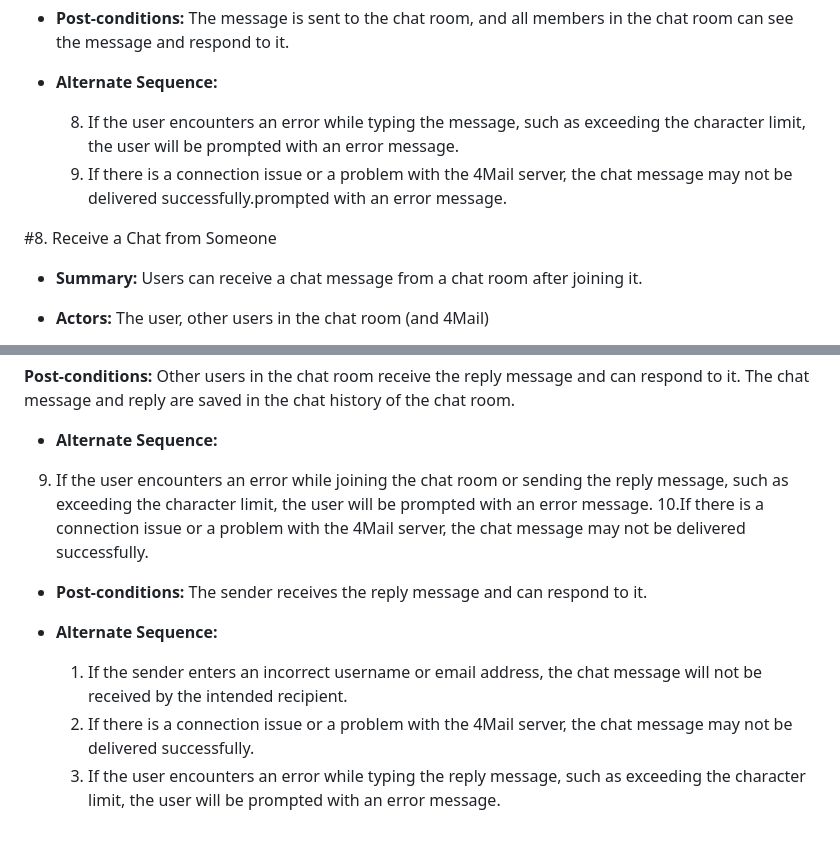
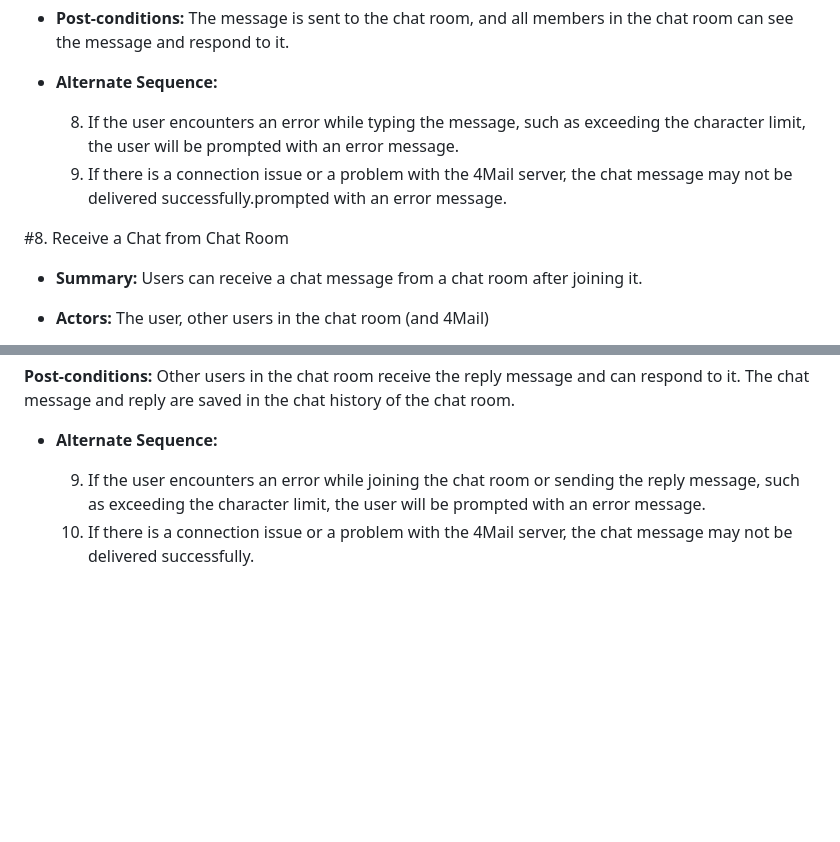
Before and after one commit to mikieyx/4Mail, a Markdown page: requirements.md, 2 parts joined by grey strips. Rendered like a GitHub page; blank space fills up the shorter version.

```diff
--- a/requirements.md
+++ b/requirements.md
@@ -175,10 +175,10 @@
 
 - **Alternate Sequence:**
 
-  8. If the user encounters an error while typing the message, such as exceeding the character limit, the user will be prompted with an error message.
-  9. If there is a connection issue or a problem with the 4Mail server, the chat message may not be delivered successfully.prompted with an error message.
+   8. If the user encounters an error while typing the message, such as exceeding the character limit, the user will be   prompted with an error message.
+   9. If there is a connection issue or a problem with the 4Mail server, the chat message may not be delivered      successfully.prompted with an error message.
 
-#8. Receive a Chat from Someone
+#8. Receive a Chat from Chat Room
 - **Summary:** Users can receive a chat message from a chat room after joining it.
 
 - **Actors:**  The user, other users in the chat room (and 4Mail)
@@ -200,13 +200,5 @@
 
 - **Alternate Sequence:**
 
- 9. If the user encounters an error while joining the chat room or sending the reply message, such as exceeding the character limit, the user will be prompted with an error message.
- 10.If there is a connection issue or a problem with the 4Mail server, the chat message may not be delivered successfully.
-
-- **Post-conditions:** The sender receives the reply message and can respond to it.
-
-- **Alternate Sequence:**
-
-  1. If the sender enters an incorrect username or email address, the chat message will not be received by the intended recipient.
-  2. If there is a connection issue or a problem with the 4Mail server, the chat message may not be delivered successfully.
-  3. If the user encounters an error while typing the reply message, such as exceeding the character limit, the user will be prompted with an error message.
+  9. If the user encounters an error while joining the chat room or sending the reply message, such as exceeding the character limit, the user will be prompted with an error message.
+  10. If there is a connection issue or a problem with the 4Mail server, the chat message may not be delivered successfully.
```
